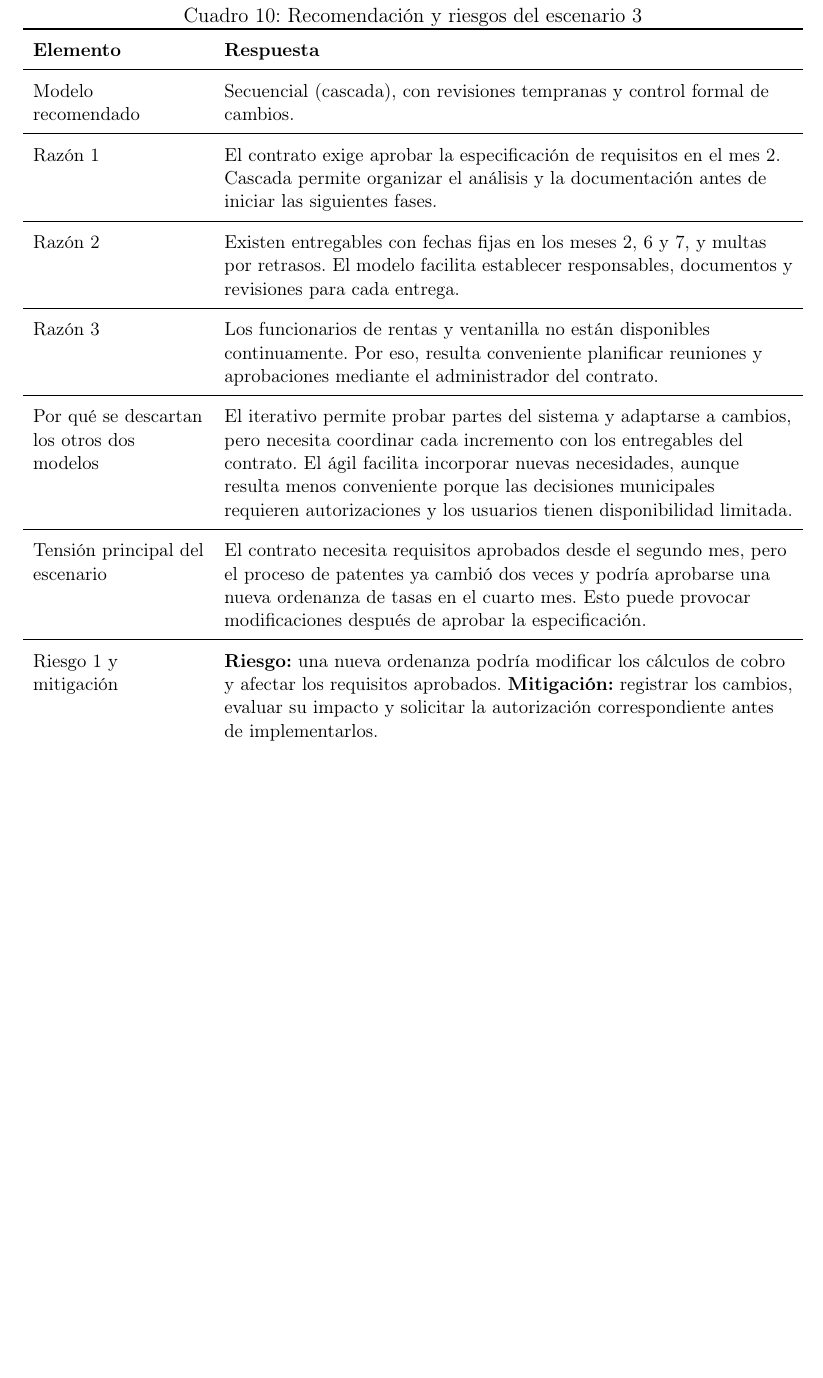
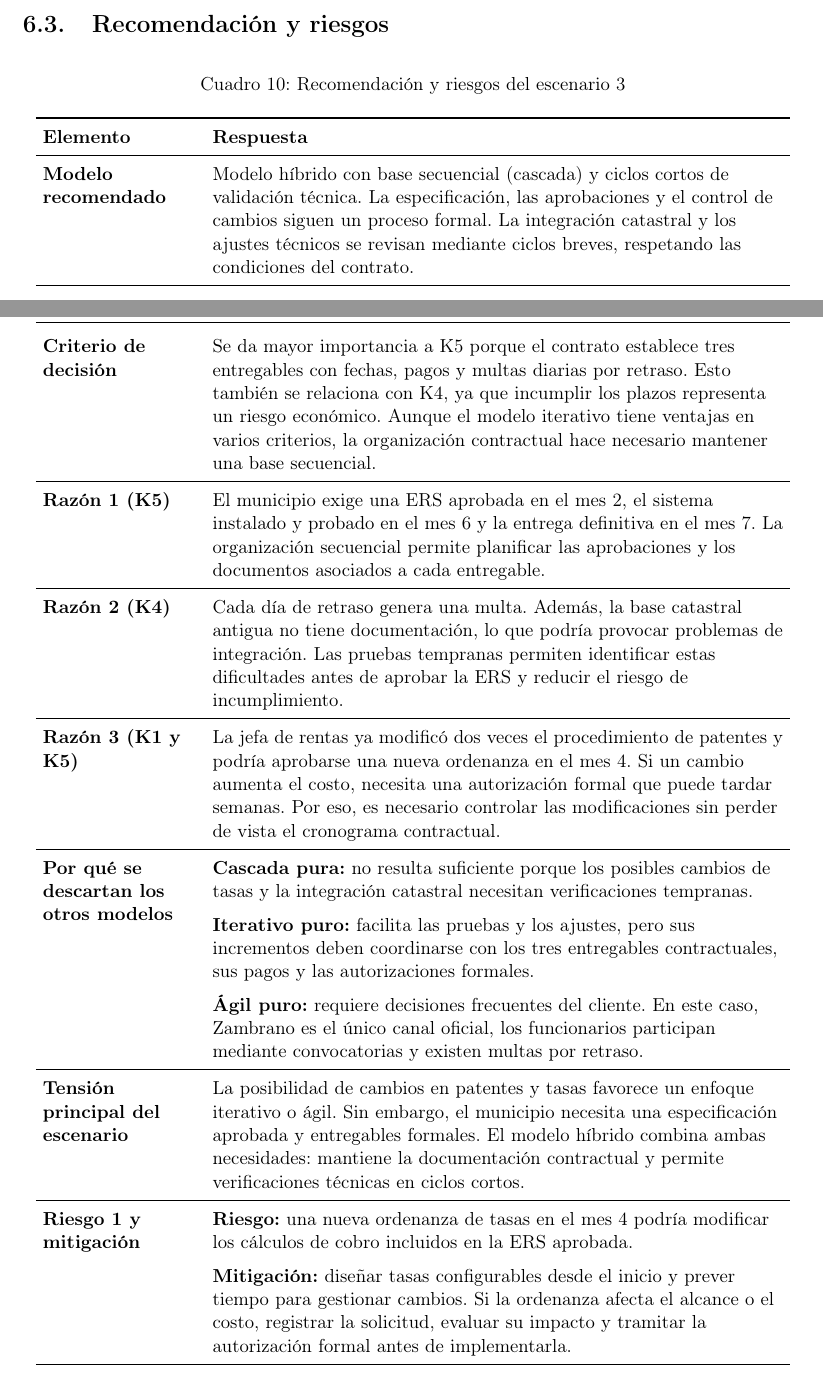
Before and after one commit to JulexyLlerena/ISR401-LlerenaAngelina, a LaTeX document (FORM_PC_01/main.tex): part of page 17 of 24 before the commit and two parts of pages 16 and 17 of 24 after it, the two joined at a grey line, cut at the place of the change, the shorter picture padded with empty space. Compiled offline with pdfLaTeX.

Commit message:
Fundamentar modelo hibrido y riesgos del GAD

```diff
--- a/FORM_PC_01/main.tex
+++ b/FORM_PC_01/main.tex
@@ -539,28 +539,110 @@ El Lcdo. Fabián Zambrano, administrador del contrato, se reúne una vez por sem
 
 \subsection{Recomendación y riesgos}
 
-\begin{table}[H]
-\centering
-\caption{Recomendación y riesgos del escenario 3}
+\begingroup
 \small
-\begin{tabularx}{\textwidth}{
-    >{\raggedright\arraybackslash}p{3.5cm} Y
+\setlength{\tabcolsep}{4pt}
+\renewcommand{\arraystretch}{1.15}
+
+\begin{longtable}{
+>{\raggedright\arraybackslash}p{3.2cm}
+>{\raggedright\arraybackslash}p{11.7cm}
 }
+
+\caption{Recomendación y riesgos del escenario 3}\\
 \toprule
 \textbf{Elemento} & \textbf{Respuesta} \\
 \midrule
-Modelo recomendado & Secuencial (cascada), con revisiones tempranas y control formal de cambios. \\
+\endfirsthead
+
+\toprule
+\textbf{Elemento} & \textbf{Respuesta} \\
 \midrule
-Razón 1 & El contrato exige aprobar la especificación de requisitos en el mes 2. Cascada permite organizar el análisis y la documentación antes de iniciar las siguientes fases. \\
+\endhead
+
+\textbf{Modelo recomendado} &
+Modelo híbrido con base secuencial (cascada) y ciclos cortos
+de validación técnica. La especificación, las aprobaciones
+y el control de cambios siguen un proceso formal. La
+integración catastral y los ajustes técnicos se revisan
+mediante ciclos breves, respetando las condiciones del
+contrato. \\
 \midrule
-Razón 2 & Existen entregables con fechas fijas en los meses 2, 6 y 7, y multas por retrasos. El modelo facilita establecer responsables, documentos y revisiones para cada entrega. \\
+
+\textbf{Criterio de decisión} &
+Se da mayor importancia a K5 porque el contrato establece
+tres entregables con fechas, pagos y multas diarias por
+retraso. Esto también se relaciona con K4, ya que incumplir
+los plazos representa un riesgo económico. Aunque el
+modelo iterativo tiene ventajas en varios criterios,
+la organización contractual hace necesario mantener
+una base secuencial. \\
 \midrule
-Razón 3 & Los funcionarios de rentas y ventanilla no están disponibles continuamente. Por eso, resulta conveniente planificar reuniones y aprobaciones mediante el administrador del contrato. \\
+
+\textbf{Razón 1 (K5)} &
+El municipio exige una ERS aprobada en el mes 2, el sistema
+instalado y probado en el mes 6 y la entrega definitiva
+en el mes 7. La organización secuencial permite planificar
+las aprobaciones y los documentos asociados a cada
+entregable. \\
 \midrule
-Por qué se descartan los otros dos modelos & El iterativo permite probar partes del sistema y adaptarse a cambios, pero necesita coordinar cada incremento con los entregables del contrato. El ágil facilita incorporar nuevas necesidades, aunque resulta menos conveniente porque las decisiones municipales requieren autorizaciones y los usuarios tienen disponibilidad limitada. \\
+
+\textbf{Razón 2 (K4)} &
+Cada día de retraso genera una multa. Además, la base
+catastral antigua no tiene documentación, lo que podría
+provocar problemas de integración. Las pruebas tempranas
+permiten identificar estas dificultades antes de aprobar
+la ERS y reducir el riesgo de incumplimiento. \\
 \midrule
-Tensión principal del escenario & El contrato necesita requisitos aprobados desde el segundo mes, pero el proceso de patentes ya cambió dos veces y podría aprobarse una nueva ordenanza de tasas en el cuarto mes. Esto puede provocar modificaciones después de aprobar la especificación. \\
+
+\textbf{Razón 3 (K1 y K5)} &
+La jefa de rentas ya modificó dos veces el procedimiento
+de patentes y podría aprobarse una nueva ordenanza en
+el mes 4. Si un cambio aumenta el costo, necesita una
+autorización formal que puede tardar semanas. Por eso,
+es necesario controlar las modificaciones sin perder
+de vista el cronograma contractual. \\
 \midrule
-Riesgo 1 y mitigación & \textbf{Riesgo:} una nueva ordenanza podría modificar los cálculos de cobro y afectar los requisitos aprobados. \textbf{Mitigación:} registrar los cambios, evaluar su impacto y solicitar la autorización correspondiente antes de implementarlos. \\
+
+\textbf{Por qué se descartan los otros modelos} &
+\textbf{Cascada pura:} no resulta suficiente porque
+los posibles cambios de tasas y la integración catastral
+necesitan verificaciones tempranas.
+
+\par\medskip
+
+\textbf{Iterativo puro:} facilita las pruebas y los ajustes,
+pero sus incrementos deben coordinarse con los tres
+entregables contractuales, sus pagos y las autorizaciones
+formales.
+
+\par\medskip
+
+\textbf{Ágil puro:} requiere decisiones frecuentes del
+cliente. En este caso, Zambrano es el único canal oficial,
+los funcionarios participan mediante convocatorias y
+existen multas por retraso. \\
 \midrule
-Riesgo 2 y mitigación & \textbf{Riesgo:} la base de datos catastral antigua podría presentar problemas de integración por falta de documentación. \textbf{Mitigación:} realizar una prueba técnica de conexión desde las primeras fases y documentar los problemas encontrados. \\
+
+\textbf{Tensión principal del escenario} &
+La posibilidad de cambios en patentes y tasas favorece
+un enfoque iterativo o ágil. Sin embargo, el municipio
+necesita una especificación aprobada y entregables
+formales. El modelo híbrido combina ambas necesidades:
+mantiene la documentación contractual y permite
+verificaciones técnicas en ciclos cortos. \\
+\midrule
+
+\textbf{Riesgo 1 y mitigación} &
+\textbf{Riesgo:} una nueva ordenanza de tasas en el mes 4
+podría modificar los cálculos de cobro incluidos en la
+ERS aprobada.
+
+\par\medskip
+
+\textbf{Mitigación:} diseñar tasas configurables desde
+el inicio y prever tiempo para gestionar cambios.
+Si la ordenanza afecta el alcance o el costo, registrar
+la solicitud, evaluar su impacto y tramitar la autorización
+formal antes de implementarla. \\
+\midrule
@@ -567,6 +662,6 @@ Riesgo 2 y mitigación & \textbf{Riesgo:} la base de datos catastral antigua pod
 \bottomrule
-\end{tabularx}
-\end{table}
+\end{longtable}
+\endgroup
 
 \subsection{Actores y framework de Ingeniería de Requisitos}
 
```
Also changed, not shown: FORM_PC_01/main.tex (13 more changed lines).
